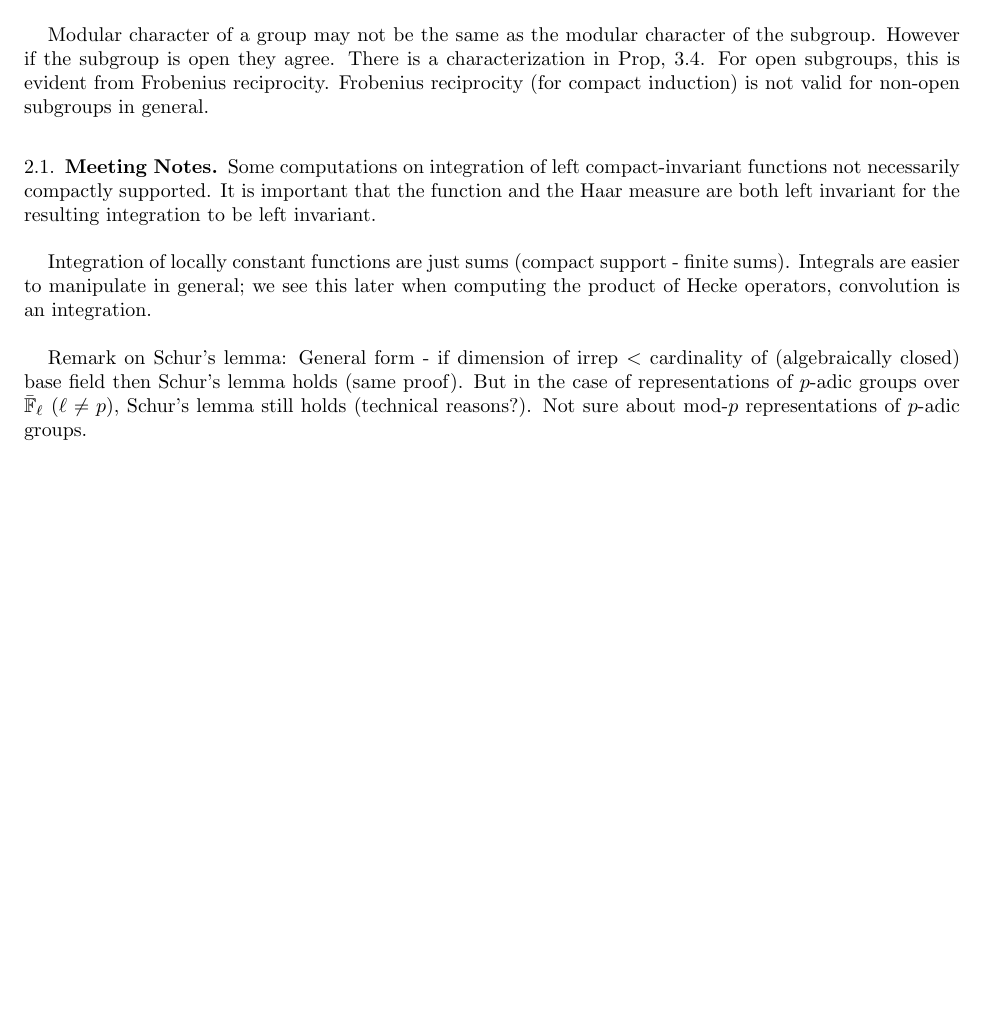
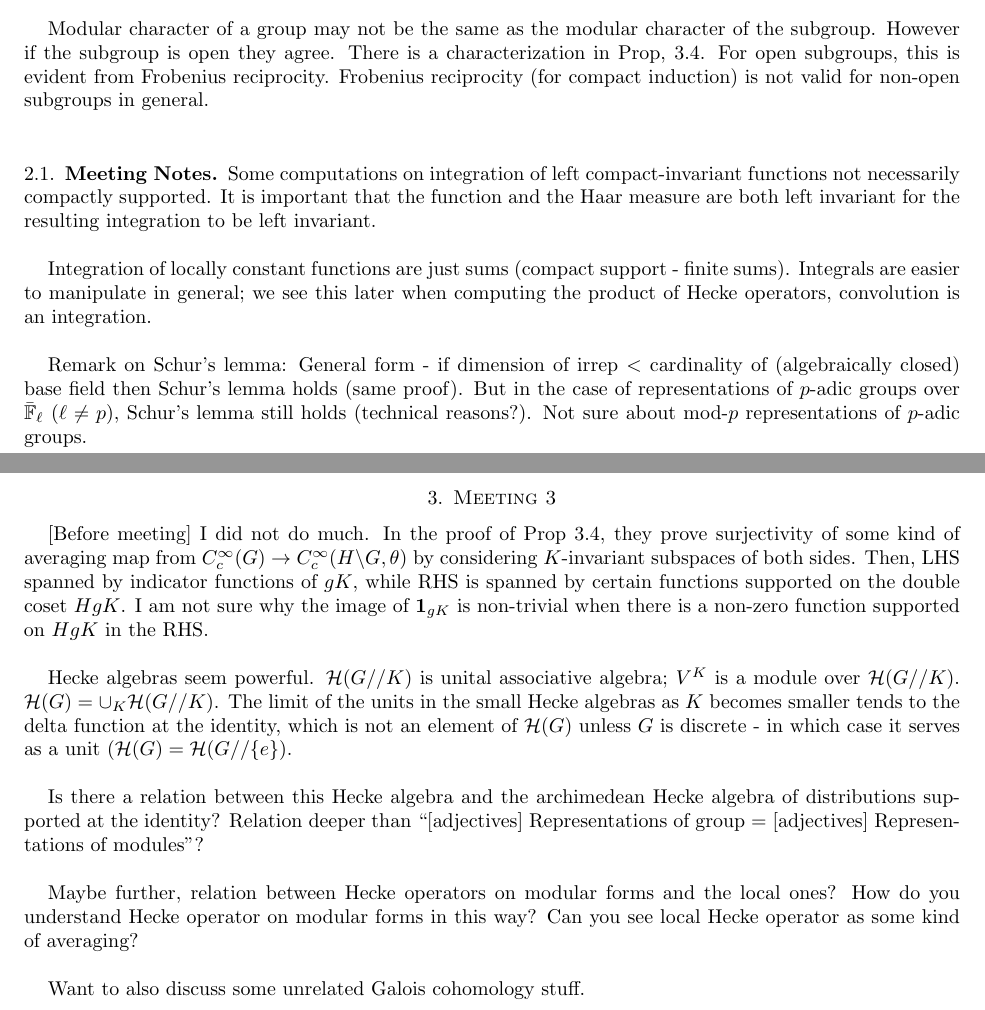
Before and after one commit to KVS02/latex, a LaTeX paper (Notes/Meeting Notes/David Helm (Spring 2026)/p-adic_representations.tex): part of the page before the commit and two parts of pages 1 and 2 of 2 after it, the two joined at a grey line, cut so that both start at the same text, the shorter picture padded with empty space. Compiled offline with pdfLaTeX.

Commit message:
meeting notes 3

```diff
--- a/Notes/Meeting Notes/David Helm (Spring 2026)/p-adic_representations.tex
+++ b/Notes/Meeting Notes/David Helm (Spring 2026)/p-adic_representations.tex
@@ -170,4 +170,19 @@ Some computations on integration of left compact-invariant functions not necessa
 Integration of locally constant functions are just sums (compact support - finite sums). Integrals are easier to manipulate in general; we see this later when computing the product of Hecke operators, convolution is an integration.\\
 
 Remark on Schur's lemma: General form - if dimension of irrep $<$ cardinality of (algebraically closed) base field then Schur's lemma holds (same proof). But in the case of representations of $p$-adic groups over $\bar \F_\ell$ ($\ell \neq p$), Schur's lemma still holds (technical reasons?). Not sure about mod-$p$ representations of $p$-adic groups.
+
+\section{Meeting 3}
+
+[Before meeting] I did not do much. In the proof of Prop 3.4, they prove surjectivity of some kind of averaging map from $C_c^\infty(G) \to C_c^\infty(H\backslash G, \theta)$ by considering $K$-invariant subspaces of both sides. Then, LHS spanned by indicator functions of $gK$, while RHS is spanned by certain functions supported on the double coset $HgK$. I am not sure why the image of $\mathbf 1_{gK}$ is non-trivial when there is a non-zero function supported on $HgK$ in the RHS.\\
+
+Hecke algebras seem powerful. $\H(G//K)$ is unital associative algebra; $V^K$ is a module over $\H(G//K)$. $\H(G) = \cup_K \H(G//K)$. The limit of the units in the small Hecke algebras as $K$ becomes smaller tends to the delta function at the identity, which is not an element of $\H(G)$ unless $G$ is discrete - in which case it serves as a unit $(\H(G) = \H(G//\{e\})$.\\
+
+Is there a relation between this Hecke algebra and the archimedean Hecke algebra of distributions supported at the identity? Relation deeper than ``[adjectives] Representations of group = [adjectives] Representations of modules''?\\
+
+Maybe further, relation between Hecke operators on modular forms and the local ones? How do you understand Hecke operator on modular forms in this way? Can you see local Hecke operator as some kind of averaging?\\
+
+Want to also discuss some unrelated Galois cohomology stuff.
+
+
+
 \end{document}
```
